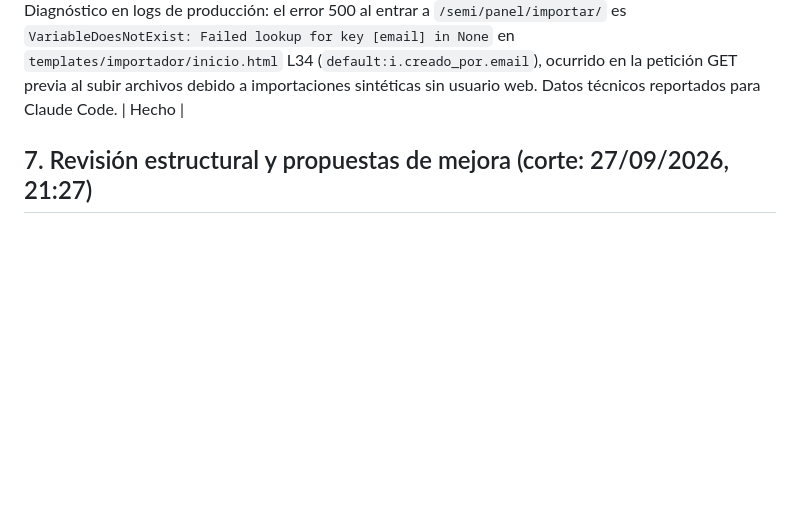
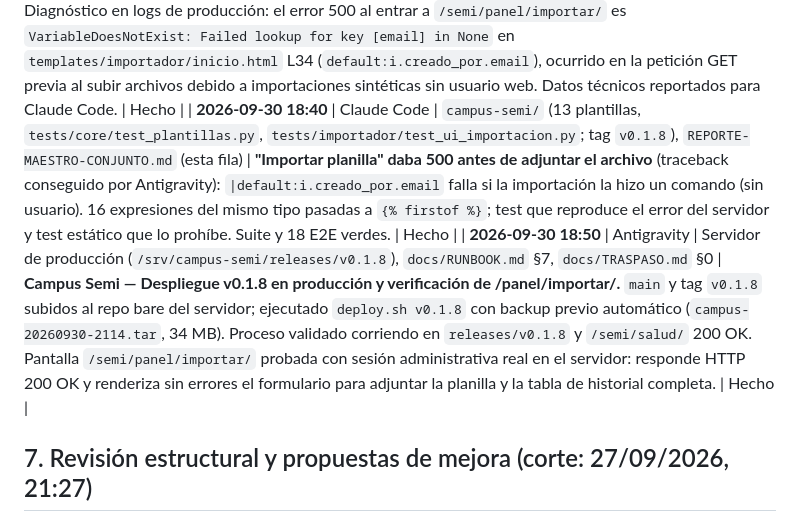
Before and after one commit to serranicolasp2-sudo/CFP-401-Avellaneda, a Markdown page: REPORTE-MAESTRO-CONJUNTO.md, the part around the change. Rendered like a GitHub page; blank space fills up the shorter version.

Commit message:
docs: registrar despliegue v0.1.8 y verificacion de importador en bitacora conjunta

```diff
--- a/REPORTE-MAESTRO-CONJUNTO.md
+++ b/REPORTE-MAESTRO-CONJUNTO.md
@@ -426,6 +426,8 @@ Se separan aquí los arreglos y decisiones ya documentados de los trabajos que t
 | **2026-09-30 16:00** | Antigravity | Servidor de producción (`/srv/campus-semi/releases/v0.1.6`), `docs/RUNBOOK.md` §7, `docs/TRASPASO.md` §0 | **Campus Semi — Despliegue v0.1.6 en producción.** `main` y tag `v0.1.6` subidos al repo bare del servidor; ejecutado `deploy.sh v0.1.6` con backup previo automático (`campus-20260930-1953.tar`, 34 MB). Proceso validado corriendo en `releases/v0.1.6` y `/semi/salud/` 200 OK. Resuelve el anidamiento recursivo de la página de términos/MFA en solicitudes de polling HTMX de avisos. Listo para recarga y prueba de Nicolás con Ctrl+F5. | Hecho |
 | **2026-09-30 17:30** | Claude Code | `campus-semi/` (`static/css/base.css`, `templates/panel/usuarios/docentes_csv.html`, `tests/e2e/test_accesibilidad.py`, `apps/importador/lector.py`, tests; tag `v0.1.7`), `REPORTE-MAESTRO-CONJUNTO.md` (esta fila) | **Pantallas rotas en el celular (captura de Nicolás):** `overflow-wrap:anywhere` global aplastaba las tablas a una letra por columna; corregido (break-word, tablas con desplazamiento propio, `pre` y campos de hora). E2E con detector de palabras partidas en 47 pantallas × 2 tamaños: 18/18 verdes. **Error al importar planilla:** sin acceso a logs; endurecido el lector (carácter nulo que PostgreSQL rechaza); falta el traceback del servidor para confirmar la causa. | Hecho |
 | **2026-09-30 17:45** | Antigravity | Servidor de producción (`/srv/campus-semi/releases/v0.1.7`), `docs/RUNBOOK.md` §7, `docs/TRASPASO.md` §0 | **Campus Semi — Despliegue v0.1.7 y diagnóstico de error 500 en importador.** 1) Release `v0.1.7` desplegada exitosamente con `deploy.sh v0.1.7` y backup automático previo (`campus-20260930-2044.tar`, 34 MB); `/semi/salud/` 200 OK. 2) Diagnóstico en logs de producción: el error 500 al entrar a `/semi/panel/importar/` es `VariableDoesNotExist: Failed lookup for key [email] in None` en `templates/importador/inicio.html` L34 (`default:i.creado_por.email`), ocurrido en la petición GET previa al subir archivos debido a importaciones sintéticas sin usuario web. Datos técnicos reportados para Claude Code. | Hecho |
+| **2026-09-30 18:40** | Claude Code | `campus-semi/` (13 plantillas, `tests/core/test_plantillas.py`, `tests/importador/test_ui_importacion.py`; tag `v0.1.8`), `REPORTE-MAESTRO-CONJUNTO.md` (esta fila) | **"Importar planilla" daba 500 antes de adjuntar el archivo** (traceback conseguido por Antigravity): `|default:i.creado_por.email` falla si la importación la hizo un comando (sin usuario). 16 expresiones del mismo tipo pasadas a `{% firstof %}`; test que reproduce el error del servidor y test estático que lo prohíbe. Suite y 18 E2E verdes. | Hecho |
+| **2026-09-30 18:50** | Antigravity | Servidor de producción (`/srv/campus-semi/releases/v0.1.8`), `docs/RUNBOOK.md` §7, `docs/TRASPASO.md` §0 | **Campus Semi — Despliegue v0.1.8 en producción y verificación de /panel/importar/.** `main` y tag `v0.1.8` subidos al repo bare del servidor; ejecutado `deploy.sh v0.1.8` con backup previo automático (`campus-20260930-2114.tar`, 34 MB). Proceso validado corriendo en `releases/v0.1.8` y `/semi/salud/` 200 OK. Pantalla `/semi/panel/importar/` probada con sesión administrativa real en el servidor: responde HTTP 200 OK y renderiza sin errores el formulario para adjuntar la planilla y la tabla de historial completa. | Hecho |
 
 ## 7. Revisión estructural y propuestas de mejora (corte: 27/09/2026, 21:27)
 
```
